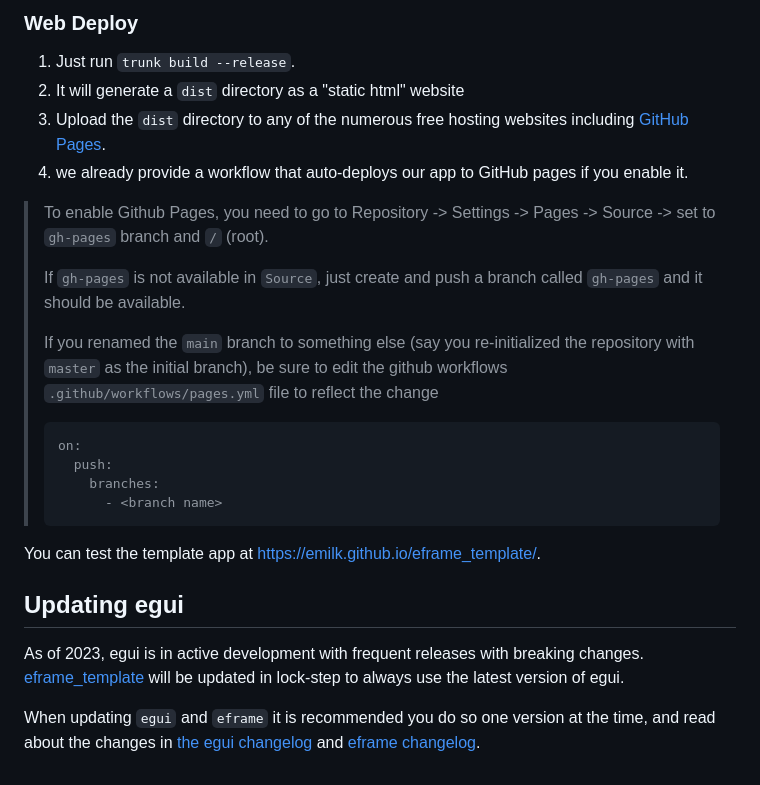
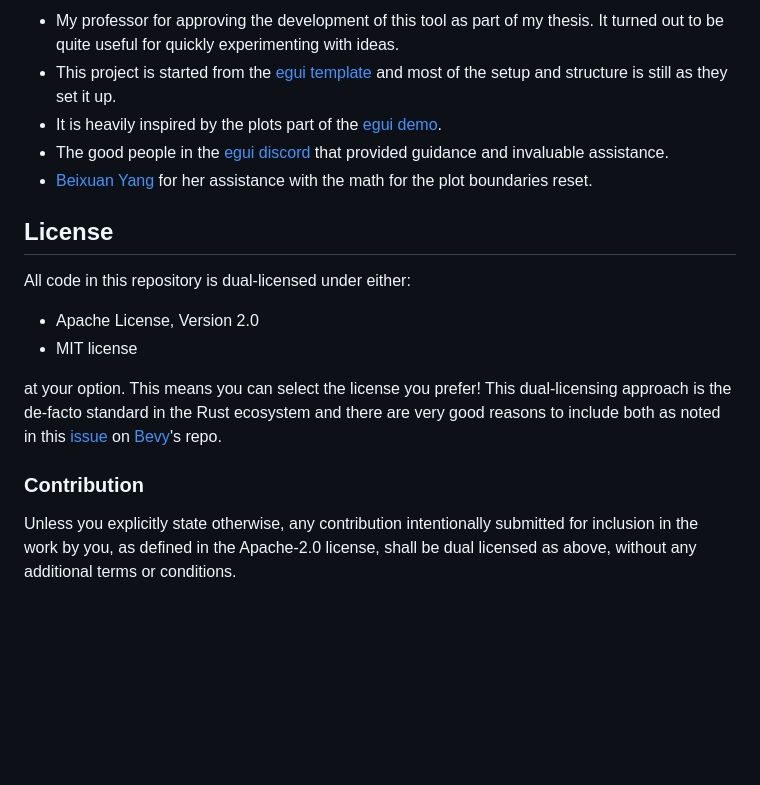
Before and after one commit to uruth-lab/dbv, a Markdown page: README.md, the part around the change printed below. Rendered like a GitHub page; blank space fills up the shorter version.

````diff
--- a/README.md
+++ b/README.md
@@ -60,25 +49,24 @@ We use [Trunk](https://trunkrs.dev/) to build for web target.
 
-### Web Deploy
-1. Just run `trunk build --release`.
-2. It will generate a `dist` directory as a "static html" website
-3. Upload the `dist` directory to any of the numerous free hosting websites including [GitHub Pages](https://docs.github.com/en/free-pro-team@latest/github/working-with-github-pages/configuring-a-publishing-source-for-your-github-pages-site).
-4. we already provide a workflow that auto-deploys our app to GitHub pages if you enable it.
-> To enable Github Pages, you need to go to Repository -> Settings -> Pages -> Source -> set to `gh-pages` branch and `/` (root).
->
-> If `gh-pages` is not available in `Source`, just create and push a branch called `gh-pages` and it should be available.
->
-> If you renamed the `main` branch to something else (say you re-initialized the repository with `master` as the initial branch), be sure to edit the github workflows `.github/workflows/pages.yml` file to reflect the change
-> ```yml
-> on:
->   push:
->     branches:
->       - <branch name>
-> ```
+- My professor for approving the development of this tool as part of my thesis. It turned out to be quite useful for quickly experimenting with ideas.
+- This project is started from the [egui template](https://github.com/emilk/eframe_template/) and most of the setup and structure is still as they set it up.
+- It is heavily inspired by the plots part of the [egui demo](https://www.egui.rs/#demo).
+- The good people in the [egui discord](https://discord.com/invite/JFcEma9bJq) that provided guidance and invaluable assistance.
+- [Beixuan Yang](http://beixuanyang.com/) for her assistance with the math for the plot boundaries reset.
 
-You can test the template app at <https://emilk.github.io/eframe_template/>.
+## License
 
-## Updating egui
+All code in this repository is dual-licensed under either:
 
-As of 2023, egui is in active development with frequent releases with breaking changes. [eframe_template](https://github.com/emilk/eframe_template/) will be updated in lock-step to always use the latest version of egui.
+- Apache License, Version 2.0
+- MIT license
 
-When updating `egui` and `eframe` it is recommended you do so one version at the time, and read about the changes in [the egui changelog](https://github.com/emilk/egui/blob/master/CHANGELOG.md) and [eframe changelog](https://github.com/emilk/egui/blob/master/crates/eframe/CHANGELOG.md).
+at your option.
+This means you can select the license you prefer!
+This dual-licensing approach is the de-facto standard in the Rust ecosystem and there are very good reasons to include both as noted in
+this [issue](https://github.com/bevyengine/bevy/issues/2373) on [Bevy](https://bevyengine.org)'s repo.
+
+### Contribution
+
+Unless you explicitly state otherwise, any contribution intentionally submitted
+for inclusion in the work by you, as defined in the Apache-2.0 license, shall
+be dual licensed as above, without any additional terms or conditions.
````
Also changed, not shown: other parts of README.md (+31 -42 lines).
